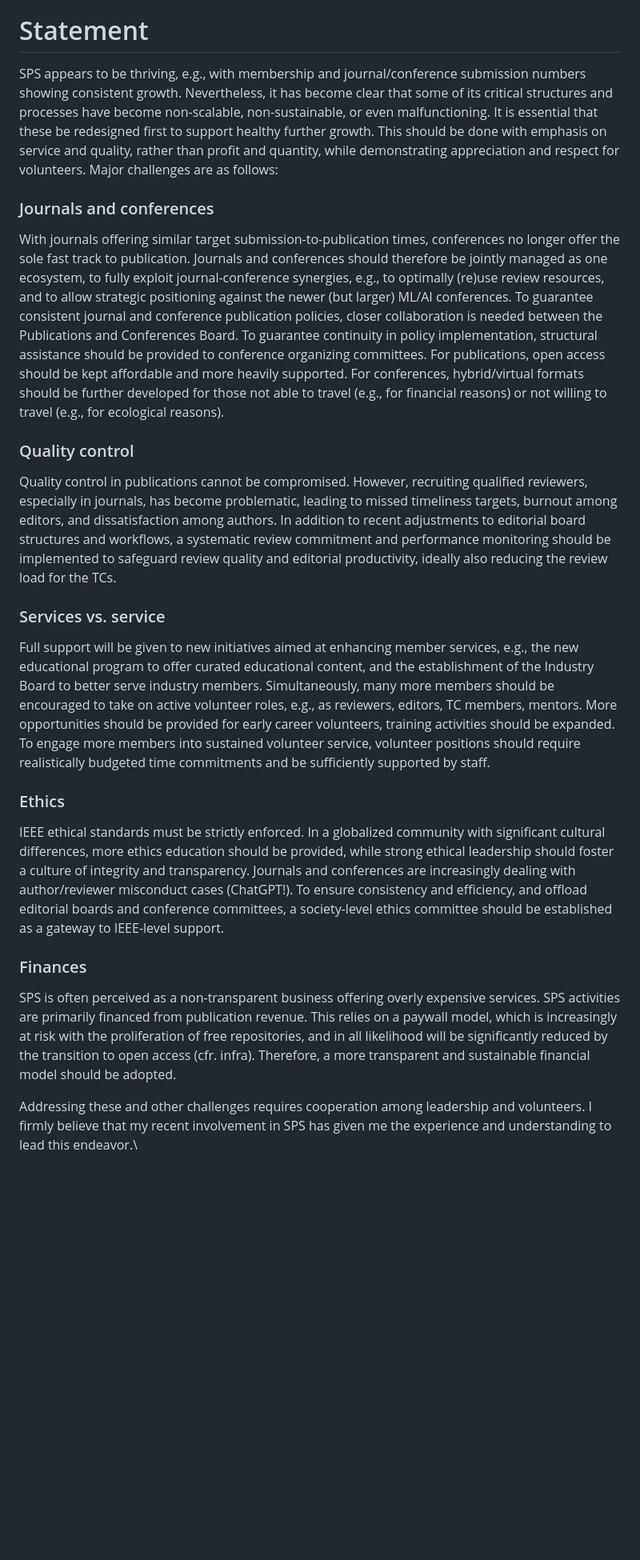
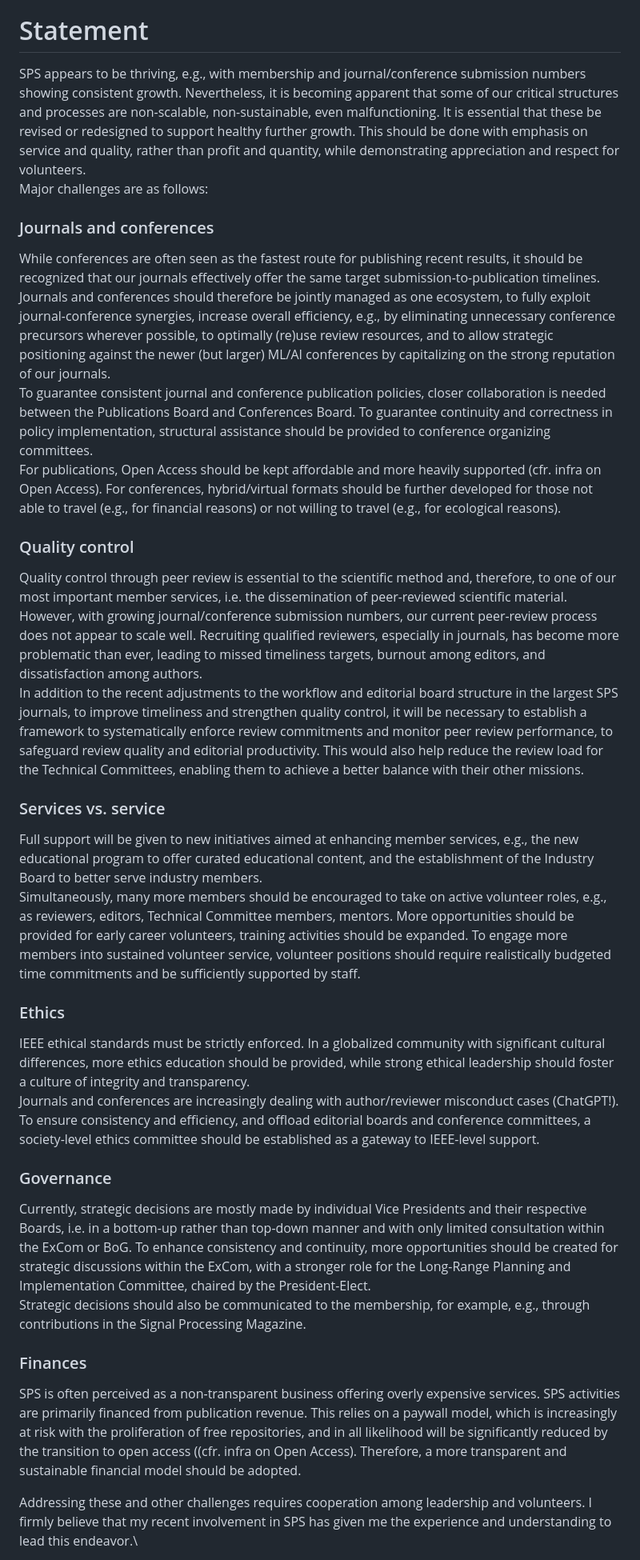
Before and after one commit to marcmoonen/marcmoonen.github.io, a Markdown page: index.md, the part around the change. Shown: that part at 80% size. Rendered like a GitHub page; blank space fills up the shorter version.

```diff
--- a/index.md
+++ b/index.md
@@ -12,22 +12,33 @@ hascode = false
 
 # Statement
 
-SPS appears to be thriving, e.g., with membership and journal/conference submission numbers showing consistent growth. Nevertheless, it has become clear that some of its critical structures and processes have become non-scalable, non-sustainable, or even malfunctioning. It is essential that these be redesigned first to support healthy further growth. This should be done with emphasis on service and quality, rather than profit and quantity, while demonstrating appreciation and respect for volunteers. Major challenges are as follows:
+SPS appears to be thriving, e.g., with membership and journal/conference submission numbers showing consistent growth. Nevertheless, it is becoming apparent that some of our critical structures and processes are non-scalable, non-sustainable, even malfunctioning. It is essential that these be revised or redesigned to support healthy further growth. This should be done with emphasis on service and quality, rather than profit and quantity, while demonstrating appreciation and respect for volunteers.\
+Major challenges are as follows:
 
 ### Journals and conferences
-With journals offering similar target submission-to-publication times, conferences no longer offer the sole fast track to publication. Journals and conferences should therefore be jointly managed as one ecosystem, to fully exploit journal-conference synergies, e.g., to optimally (re)use review resources, and to allow strategic positioning against the newer (but larger) ML/AI conferences. To guarantee consistent journal and conference publication policies, closer collaboration is needed between the Publications and Conferences Board. To guarantee continuity in policy implementation, structural assistance should be provided to conference organizing committees. For publications, open access should be kept affordable and more heavily supported. For conferences, hybrid/virtual formats should be further developed for those not able to travel (e.g., for financial reasons) or not willing to travel (e.g., for ecological reasons).
+While conferences are often seen as the fastest route for publishing recent results, it should be recognized that our journals effectively offer the same target submission-to-publication timelines. Journals and conferences should therefore be jointly managed as one ecosystem, to fully exploit journal-conference synergies, increase overall efficiency, e.g., by eliminating unnecessary conference precursors wherever possible, to optimally (re)use review resources, and to allow strategic positioning against the newer (but larger) ML/AI conferences by capitalizing on the strong reputation of our journals.\
+To guarantee consistent journal and conference publication policies, closer collaboration is needed between the Publications Board and Conferences Board. To guarantee continuity and correctness in policy implementation, structural assistance should be provided to conference organizing committees.\
+For publications, Open Access should be kept affordable and more heavily supported (cfr. infra on Open Access). For conferences, hybrid/virtual formats should be further developed for those not able to travel (e.g., for financial reasons) or not willing to travel (e.g., for ecological reasons).
+
 
 ### Quality control
-Quality control in publications cannot be compromised. However, recruiting qualified reviewers, especially in journals, has become problematic, leading to missed timeliness targets, burnout among editors, and dissatisfaction among authors. In addition to recent adjustments to editorial board structures and workflows, a systematic review commitment and performance monitoring should be implemented to safeguard review quality and editorial productivity, ideally also reducing the review load for the TCs.
+Quality control through peer review is essential to the scientific method and, therefore, to one of our most important member services, i.e. the dissemination of peer-reviewed scientific material. However, with growing journal/conference submission numbers, our current peer-review process does not appear to scale well. Recruiting qualified reviewers, especially in journals, has become more problematic than ever, leading to missed timeliness targets, burnout among editors, and dissatisfaction among authors.\
+In addition to the recent adjustments to the workflow and editorial board structure in the largest SPS journals, to improve timeliness and strengthen quality control, it will be necessary to establish a framework to systematically enforce review commitments and monitor peer review performance, to safeguard review quality and editorial productivity. This would also help reduce the review load for the Technical Committees, enabling them to achieve a better balance with their other missions.
 
 ### Services vs. service
-Full support will be given to new initiatives aimed at enhancing member services, e.g., the new educational program to offer curated educational content, and the establishment of the Industry Board to better serve industry members. Simultaneously, many more members should be encouraged to take on active volunteer roles, e.g., as reviewers, editors, TC members, mentors. More opportunities should be provided for early career volunteers, training activities should be expanded. To engage more members into sustained volunteer service, volunteer positions should require realistically budgeted time commitments and be sufficiently supported by staff.
+Full support will be given to new initiatives aimed at enhancing member services, e.g., the new educational program to offer curated educational content, and the establishment of the Industry Board to better serve industry members.\
+Simultaneously, many more members should be encouraged to take on active volunteer roles, e.g., as reviewers, editors, Technical Committee members, mentors. More opportunities should be provided for early career volunteers, training activities should be expanded. To engage more members into sustained volunteer service, volunteer positions should require realistically budgeted time commitments and be sufficiently supported by staff.
 
 ### Ethics
-IEEE ethical standards must be strictly enforced. In a globalized community with significant cultural differences, more ethics education should be provided, while strong ethical leadership should foster a culture of integrity and transparency. Journals and conferences are increasingly dealing with author/reviewer misconduct cases (ChatGPT!). To ensure consistency and efficiency, and offload editorial boards and conference committees, a society-level ethics committee should be established as a gateway to IEEE-level support.
+IEEE ethical standards must be strictly enforced. In a globalized community with significant cultural differences, more ethics education should be provided, while strong ethical leadership should foster a culture of integrity and transparency.\
+Journals and conferences are increasingly dealing with author/reviewer misconduct cases (ChatGPT!). To ensure consistency and efficiency, and offload editorial boards and conference committees, a society-level ethics committee should be established as a gateway to IEEE-level support.
+
+### Governance
+Currently, strategic decisions are mostly made by individual Vice Presidents and their respective Boards, i.e. in a bottom-up rather than top-down manner and with only limited consultation within the ExCom or BoG. To enhance consistency and continuity, more opportunities should be created for strategic discussions within the ExCom, with a stronger role for the Long-Range Planning and Implementation Committee, chaired by the President-Elect.\
+Strategic decisions should also be communicated to the membership, for example, e.g., through contributions in the Signal Processing Magazine.
 
 ### Finances
-SPS is often perceived as a non-transparent business offering overly expensive services. SPS activities are primarily financed from publication revenue. This relies on a paywall model, which is increasingly at risk with the proliferation of free repositories, and in all likelihood will be significantly reduced by the transition to open access (cfr. infra). Therefore, a more transparent and sustainable financial model should be adopted.
+SPS is often perceived as a non-transparent business offering overly expensive services. SPS activities are primarily financed from publication revenue. This relies on a paywall model, which is increasingly at risk with the proliferation of free repositories, and in all likelihood will be significantly reduced by the transition to open access ((cfr. infra on Open Access). Therefore, a more transparent and sustainable financial model should be adopted.
 
 Addressing these and other challenges requires cooperation among leadership and volunteers. I firmly believe that my recent involvement in SPS has given me the experience and understanding to lead this endeavor.\
 
```
